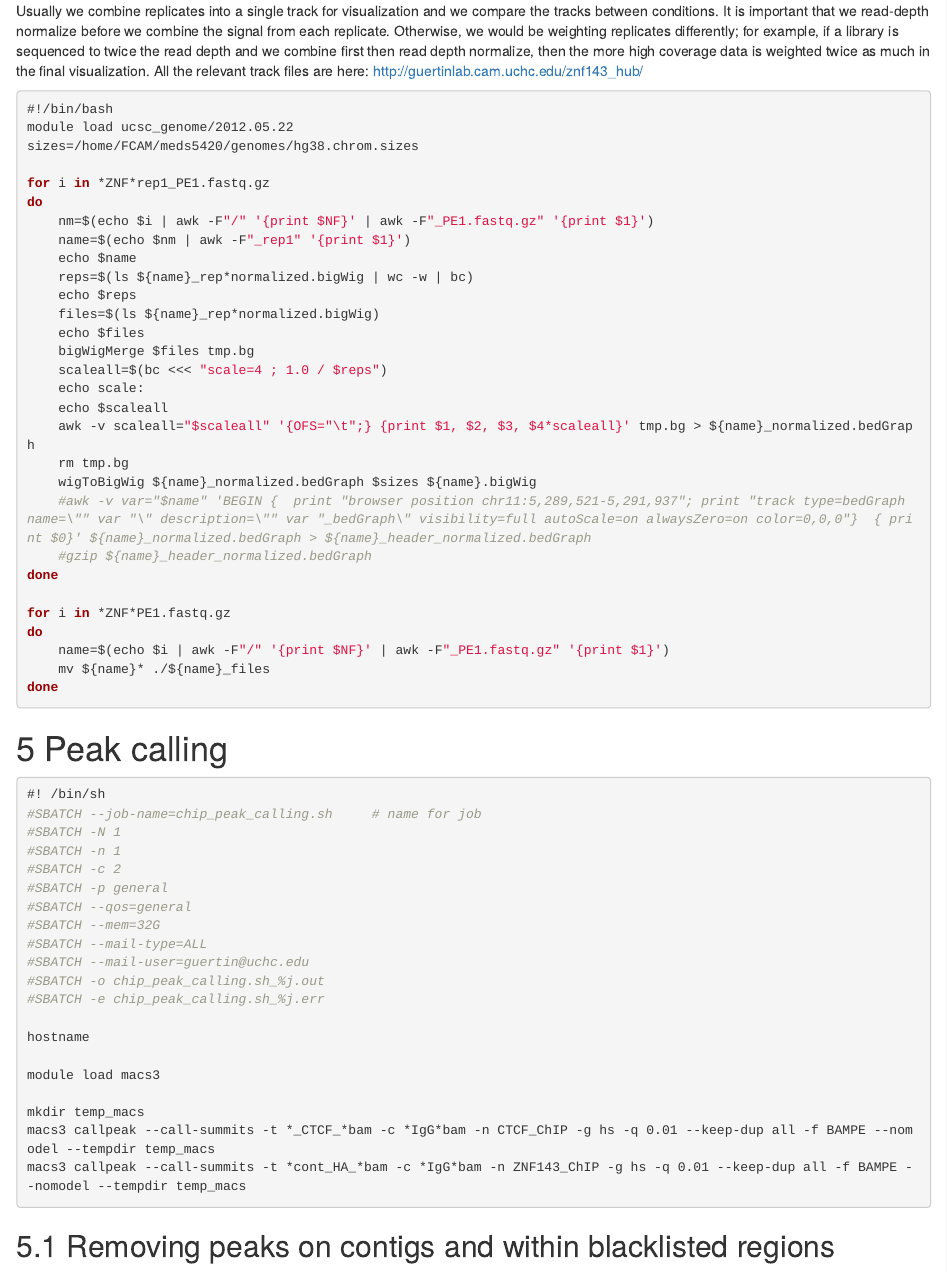
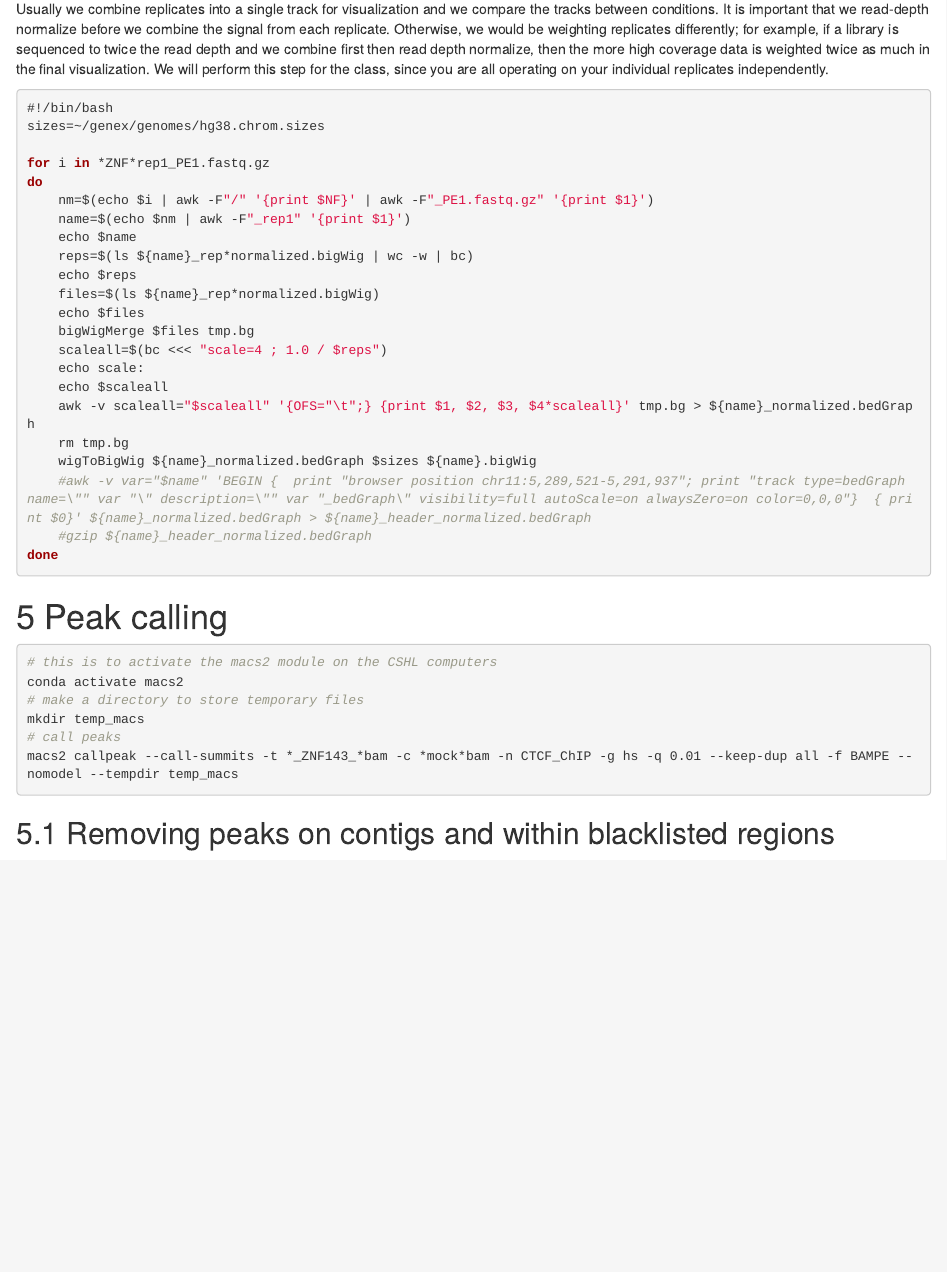
Before and after one commit to guertinlab/genex, an R Markdown document (ChIP_analysis/ChIP_analysis.Rmd): the page in a window 1100 px wide, from 3590 px down before the commit and from 3520 px down after it, so that both start at the same text. Rendered offline with R 4.5, knitr and Pandoc, with nearby package versions.

Commit message:
Update ChIP_analysis.Rmd

````diff
--- a/ChIP_analysis/ChIP_analysis.Rmd
+++ b/ChIP_analysis/ChIP_analysis.Rmd
@@ -178,14 +174,11 @@
 replicate. Otherwise, we would be weighting replicates differently;
 for example, if a library is sequenced to twice the read depth and we
 combine first then read depth normalize, then the more high coverage
-data is weighted twice as much in the final visualization. All the
-relevant track files are here:
-[http://guertinlab.cam.uchc.edu/znf143_hub/](http://guertinlab.cam.uchc.edu/znf143_hub/)
+data is weighted twice as much in the final visualization. We will perform this step for the class, since you are all operating on your individual replicates independently.
 
 ```{r engine='bash', eval=F, echo=TRUE}
 #!/bin/bash
-module load ucsc_genome/2012.05.22
-sizes=/home/FCAM/meds5420/genomes/hg38.chrom.sizes
+sizes=~/genex/genomes/hg38.chrom.sizes
 
 for i in *ZNF*rep1_PE1.fastq.gz
 do
@@ -201,16 +194,10 @@
     echo scale:
     echo $scaleall
     awk -v scaleall="$scaleall" '{OFS="\t";} {print $1, $2, $3, $4*scaleall}' tmp.bg > ${name}_normalized.bedGraph
-	rm tmp.bg
-	wigToBigWig ${name}_normalized.bedGraph $sizes ${name}.bigWig
+    rm tmp.bg
+    wigToBigWig ${name}_normalized.bedGraph $sizes ${name}.bigWig
     #awk -v var="$name" 'BEGIN {  print "browser position chr11:5,289,521-5,291,937"; print "track type=bedGraph name=\"" var "\" description=\"" var "_bedGraph\" visibility=full autoScale=on alwaysZero=on color=0,0,0"}  { print $0}' ${name}_normalized.bedGraph > ${name}_header_normalized.bedGraph
     #gzip ${name}_header_normalized.bedGraph
-done
-
-for i in *ZNF*PE1.fastq.gz
-do
-    name=$(echo $i | awk -F"/" '{print $NF}' | awk -F"_PE1.fastq.gz" '{print $1}')
-	mv ${name}* ./${name}_files
 done
 ```
 
@@ -218,26 +205,12 @@
 
 
 ```{r engine='bash', eval=F, echo=TRUE}
-#! /bin/sh
-#SBATCH --job-name=chip_peak_calling.sh     # name for job
-#SBATCH -N 1
-#SBATCH -n 1
-#SBATCH -c 2
-#SBATCH -p general
-#SBATCH --qos=general
-#SBATCH --mem=32G
-#SBATCH --mail-type=ALL
-#SBATCH --mail-user=guertin@uchc.edu
-#SBATCH -o chip_peak_calling.sh_%j.out
-#SBATCH -e chip_peak_calling.sh_%j.err
-
-hostname
-
-module load macs3
-
+# this is to activate the macs2 module on the CSHL computers
+conda activate macs2
+# make a directory to store temporary files
 mkdir temp_macs
-macs3 callpeak --call-summits -t *_CTCF_*bam -c *IgG*bam -n CTCF_ChIP -g hs -q 0.01 --keep-dup all -f BAMPE --nomodel --tempdir temp_macs
-macs3 callpeak --call-summits -t *cont_HA_*bam -c *IgG*bam -n ZNF143_ChIP -g hs -q 0.01 --keep-dup all -f BAMPE --nomodel --tempdir temp_macs
+# call peaks
+macs2 callpeak --call-summits -t *_ZNF143_*bam -c *mock*bam -n CTCF_ChIP -g hs -q 0.01 --keep-dup all -f BAMPE --nomodel --tempdir temp_macs
 ```
 
 ## Removing peaks on contigs and within blacklisted regions
````
Also changed, not shown: ChIP_analysis/ChIP_analysis.Rmd (32 more changed lines).
